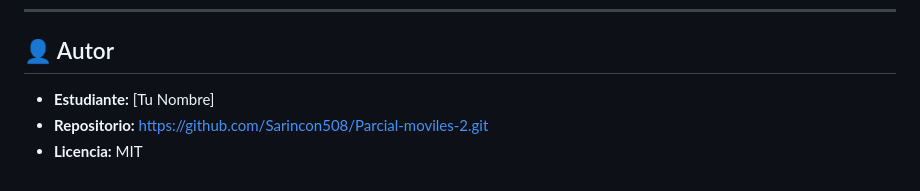
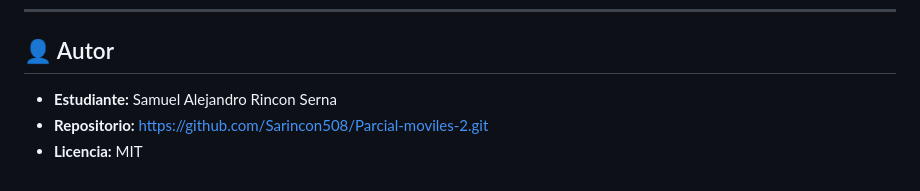
Before and after one commit to Sarincon508/Parcial-moviles-2, a Markdown page: README.md, the part around the change. Rendered like a GitHub page.

Commit message:
Update author name in README.md

```diff
--- a/README.md
+++ b/README.md
@@ -367,6 +367,6 @@ Si se opta por el despliegue en la nube:
 ---
 
 ## 👤 Autor
-- **Estudiante:** [Tu Nombre]
+- **Estudiante:** Samuel Alejandro Rincon Serna
 - **Repositorio:** [https://github.com/Sarincon508/Parcial-moviles-2.git](https://github.com/Sarincon508/Parcial-moviles-2.git)
 - **Licencia:** MIT
```
